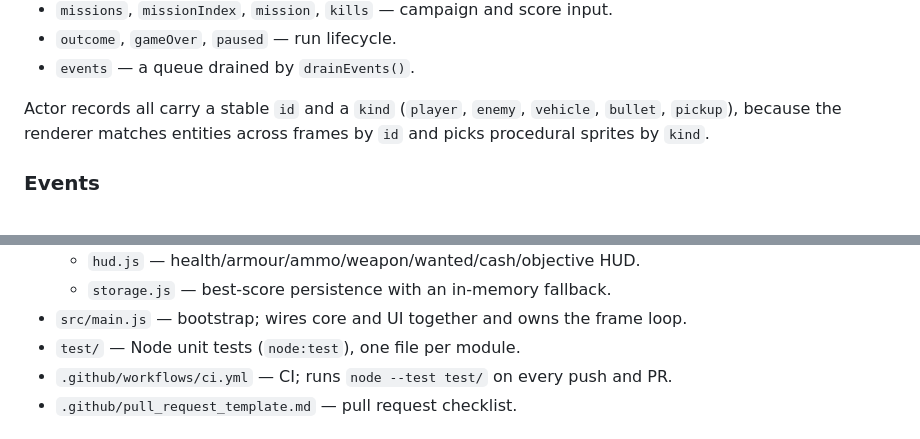
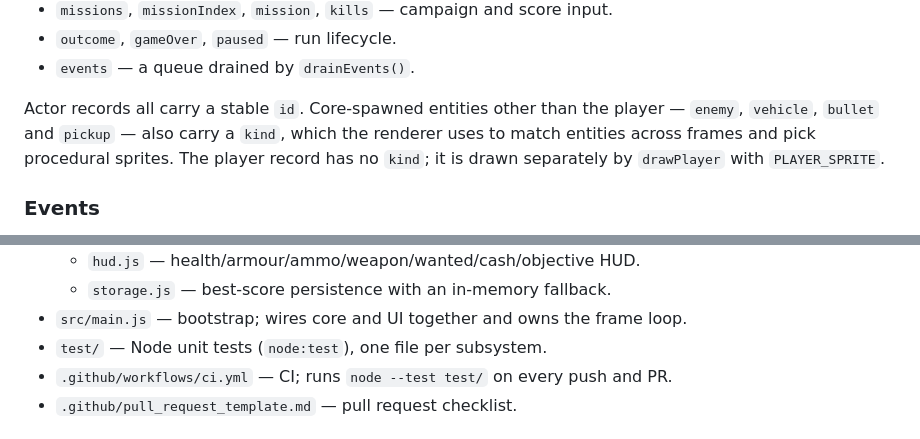
Before and after one commit to malme32/gta-shooter-web-app, a Markdown page: README.md, 2 parts joined by grey strips. Rendered like a GitHub page.

Commit message:
Fix README data-model: player record has no kind (T12 review)

```diff
--- a/README.md
+++ b/README.md
@@ -271,9 +271,11 @@ important fields:
 - `outcome`, `gameOver`, `paused` — run lifecycle.
 - `events` — a queue drained by `drainEvents()`.
 
-Actor records all carry a stable `id` and a `kind` (`player`, `enemy`,
-`vehicle`, `bullet`, `pickup`), because the renderer matches entities across
-frames by `id` and picks procedural sprites by `kind`.
+Actor records all carry a stable `id`. Core-spawned entities other than the
+player — `enemy`, `vehicle`, `bullet` and `pickup` — also carry a `kind`,
+which the renderer uses to match entities across frames and pick procedural
+sprites. The player record has no `kind`; it is drawn separately by
+`drawPlayer` with `PLAYER_SPRITE`.
 
 ### Events
 
@@ -318,7 +320,7 @@ definition of done in `AGENTS.md`.
   - `hud.js` — health/armour/ammo/weapon/wanted/cash/objective HUD.
   - `storage.js` — best-score persistence with an in-memory fallback.
 - `src/main.js` — bootstrap; wires core and UI together and owns the frame loop.
-- `test/` — Node unit tests (`node:test`), one file per module.
+- `test/` — Node unit tests (`node:test`), one file per subsystem.
 - `.github/workflows/ci.yml` — CI; runs `node --test test/` on every push and PR.
 - `.github/pull_request_template.md` — pull request checklist.
 
```
